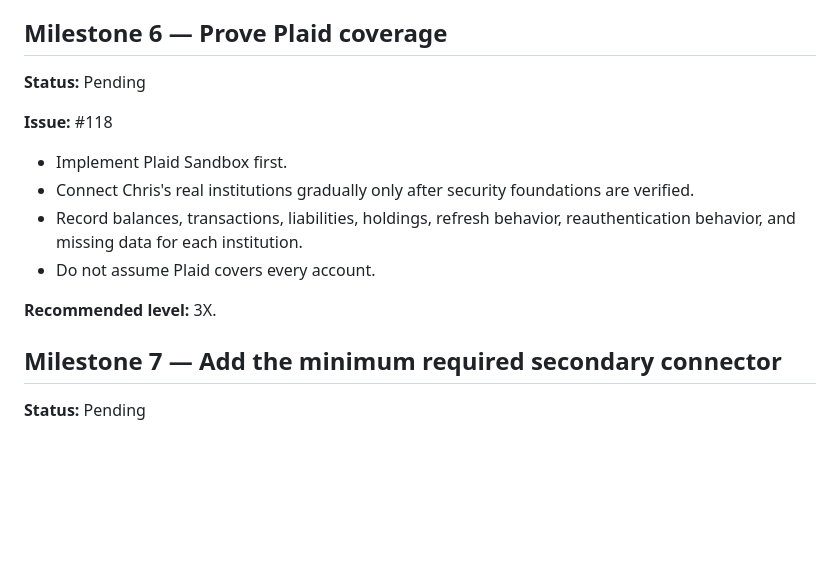
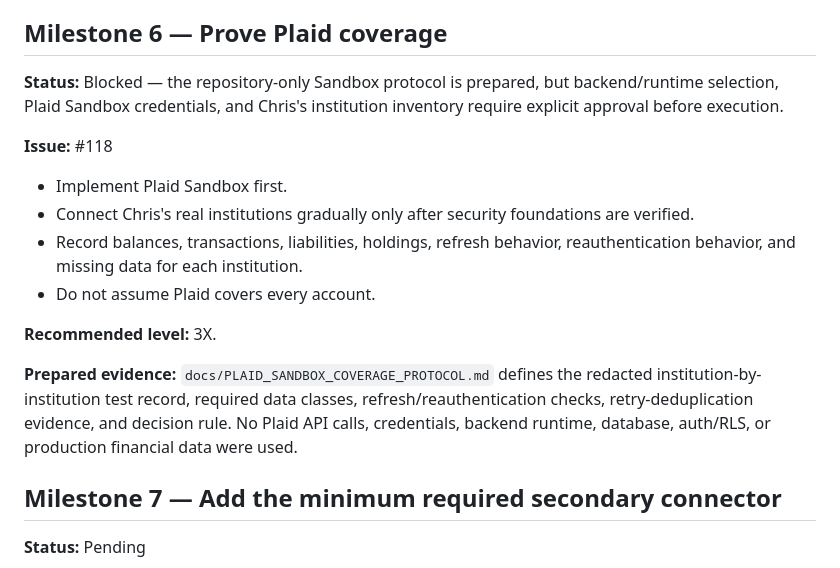
Before and after one commit to kool1160/BDFA, a Markdown page: BACKLOG.md, the part around the change. GitHub-like rendering; blank space fills up the shorter version.

```diff
--- a/BACKLOG.md
+++ b/BACKLOG.md
@@ -129,7 +129,7 @@ database, authentication, RLS, or financial calculation change was made.
 
 ## Milestone 6 — Prove Plaid coverage
 
-**Status:** Pending
+**Status:** Blocked — the repository-only Sandbox protocol is prepared, but backend/runtime selection, Plaid Sandbox credentials, and Chris's institution inventory require explicit approval before execution.
 
 **Issue:** #118
 
@@ -139,6 +139,12 @@ database, authentication, RLS, or financial calculation change was made.
 - Do not assume Plaid covers every account.
 
 **Recommended level:** 3X.
+
+**Prepared evidence:** `docs/PLAID_SANDBOX_COVERAGE_PROTOCOL.md` defines the
+redacted institution-by-institution test record, required data classes,
+refresh/reauthentication checks, retry-deduplication evidence, and decision
+rule. No Plaid API calls, credentials, backend runtime, database, auth/RLS, or
+production financial data were used.
 
 ## Milestone 7 — Add the minimum required secondary connector
 
```
Also changed, not shown: docs/PLAID_SANDBOX_COVERAGE_PROTOCOL.md (added, +79 -0 lines), docs/PROJECT_RECORD.md (+11 -0 lines).
